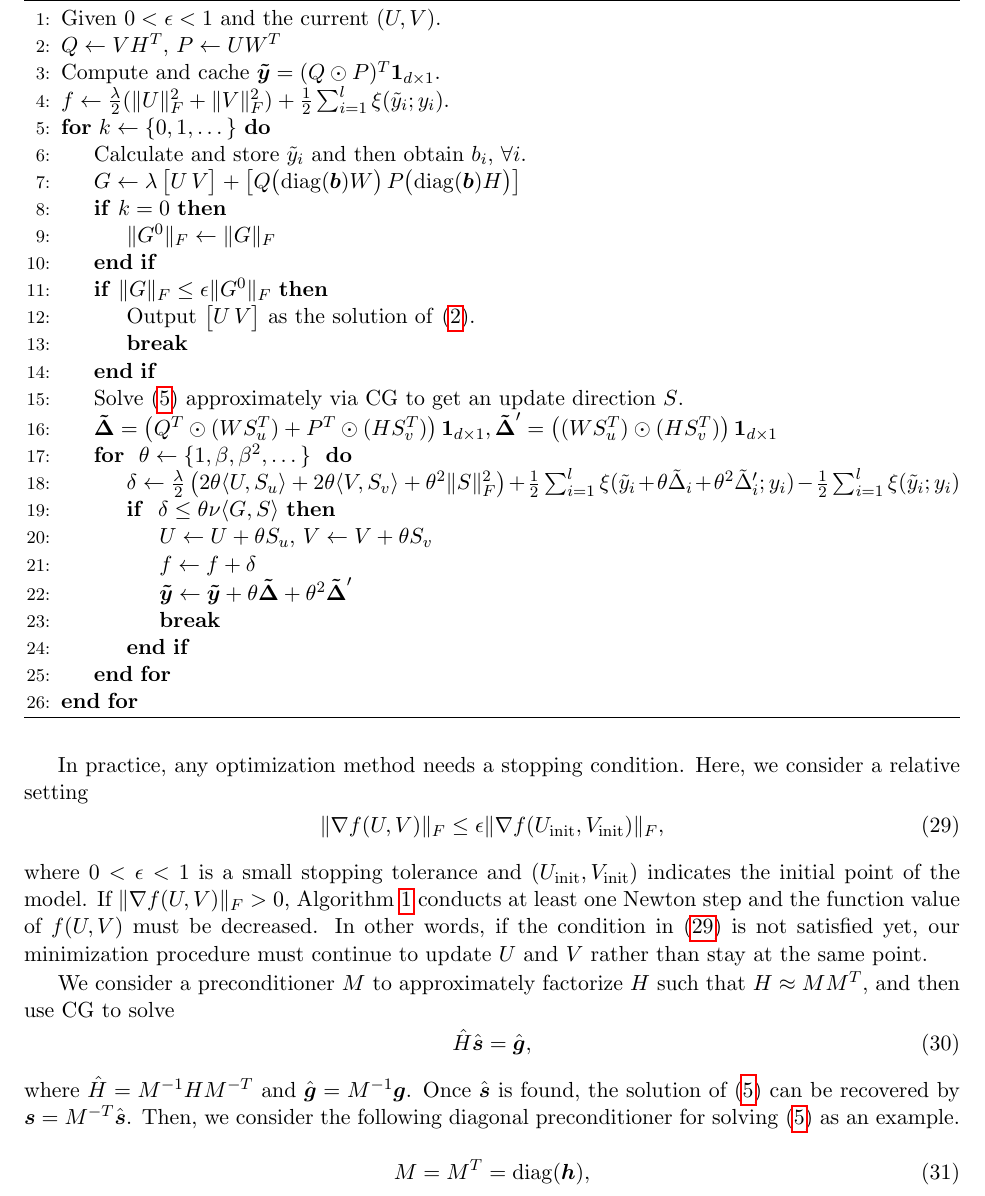
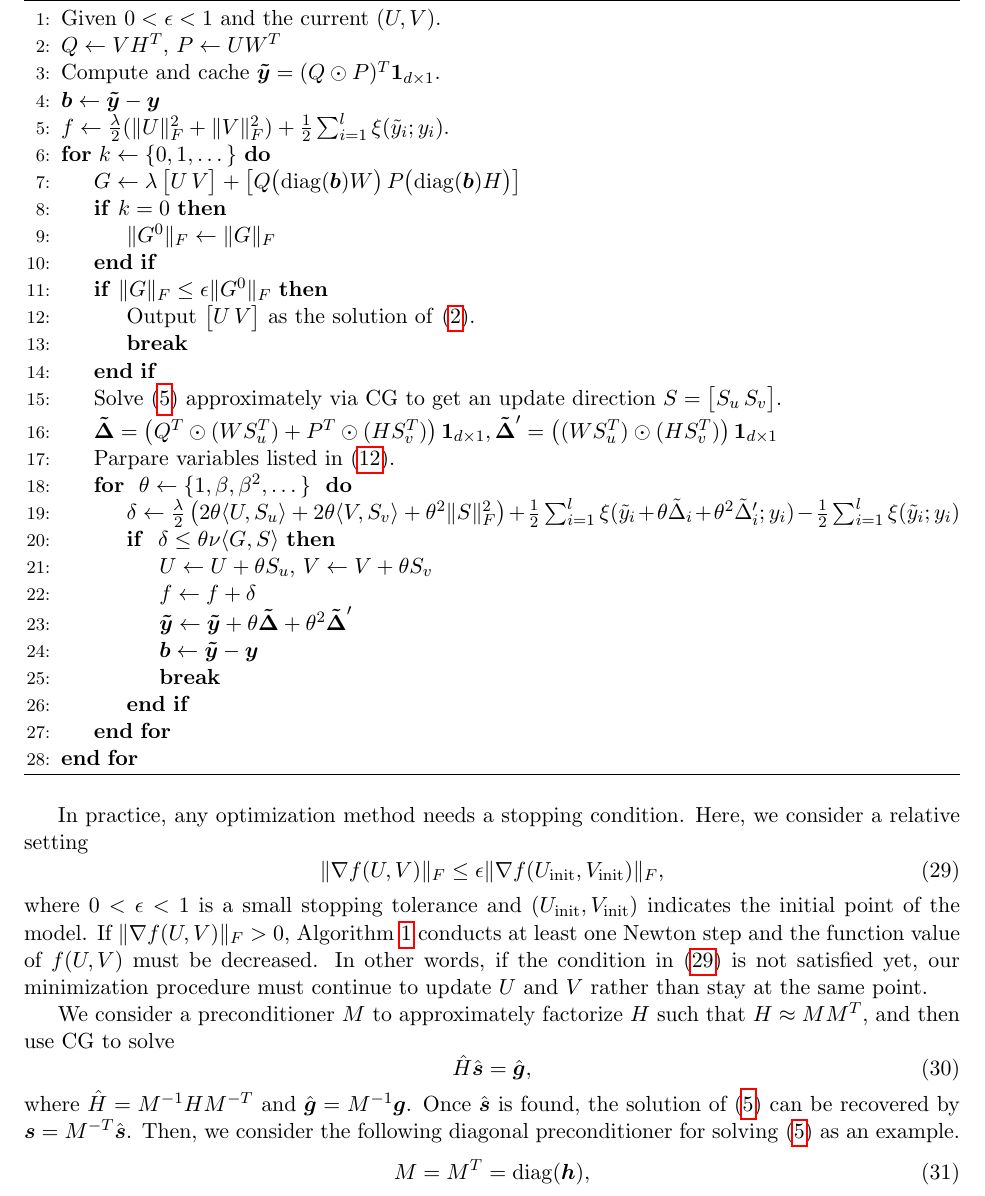
Before and after one commit to johncreed/Gauss-Newton-EXP-Doc, a LaTeX document (gaussnewtonmf/doc/gauss_mf.tex): part of page 6 of 10, cut so that both start at the same text. Compiled offline with pdfLaTeX.

Commit message:
Update pseudo code

```diff
--- a/gaussnewtonmf/doc/gauss_mf.tex
+++ b/gaussnewtonmf/doc/gauss_mf.tex
@@ -29,6 +29,9 @@
 \newcommand{\bp}{\ensuremath{\bsym{p}}}
 \newcommand{\bq}{\ensuremath{\bsym{q}}}
 \newcommand{\bz}{\ensuremath{\bsym{z}}}
+\newcommand{\bb}{\ensuremath{\bsym{b}}}
+\newcommand{\by}{\ensuremath{\bsym{y}}}
+\newcommand{\byy}{\ensuremath{\bsym{\tilde{y}}}}
 
 \newcommand{\bh}{\ensuremath{\bsym{h}}}
 
@@ -285,10 +288,11 @@ Therefore, the cost of one Hessian-vector  is $\bbO{d \times l}$. After $\bs_k$
         \State Given $0< \epsilon < 1$ and the current $(U,V)$.
         \State $Q \gets VH^T$, $P \gets UW^T$
         \State Compute and cache $\bsym{\tilde{y}}= (Q \odot P)^T\bsym{1}_{d\times 1}$.
+        \State $\bb \leftarrow \byy - \by $
         %\State $f \gets \frac{\lambda}{2}(\|U\|_F^2 + \|V\|_F^2) + \frac{1}{2}\sum_{i=1}^l {y_i - \tilde{y}_i}$.
         \State $f \gets \frac{\lambda}{2}(\|U\|_F^2 + \|V\|_F^2) + \frac{1}{2}\sum_{i=1}^l \xi(\tilde{y}_i;y_i)$.
         \For {$k \gets \{0,1,\dots\}$}
-            \State Calculate and store $\tilde{y}_i$ and then obtain $b_i$, $\forall i$.
+%            \State Calculate and store $\tilde{y}_i$ and then obtain $b_i$, $\forall i$.
             %\State Calculate and store $\tilde{y}_i$ and then obtain $b_i$ by \eqref{eq:LossD}, $\forall i$.
             \State $G \gets \lambda \begin{bmatrix} U \, V \end{bmatrix} + \begin{bmatrix} Q \bigl(\diag(\bsym{b}) W \bigr) \, P \bigl ( \diag(\bsym{b}) H \bigr) \end{bmatrix}$
             \If {$k=0$}
@@ -299,8 +303,9 @@ Therefore, the cost of one Hessian-vector  is $\bbO{d \times l}$. After $\bs_k$
                 \State {\bf break}
             \EndIf
             %\State Compute $D_{ii}$ via \eqref{eq:LossDD}, $\forall i$.
-            \State Solve (\ref{eq:HLE}) approximately via CG to get an update direction $S$.
+            \State Solve (\ref{eq:HLE}) approximately via CG to get an update direction $S =  \begin{bmatrix} S_u \, S_v \end{bmatrix}$.
             \State $\bsym{\tilde{\Delta}} = \left( Q^T \odot (WS_u^T)+ P^T\odot (HS_v^T) \right)\bsym{1}_{d\times 1}, \bsym{\tilde{\Delta}}^\prime = \left( (WS_u^T) \odot (HS_v^T) \right)\bsym{1}_{d\times 1}$
+            \State Parpare variables listed in \eqref{eq:LsRequire1}.
             %\State Parpare variables listed in \eqref{eq:LsRequireU} and $\bsym{\tilde{\Delta}} = \left( \pointprod{Q^T}{(WS_u^T)}+\pointprod{P^T}{(HS_v^T)} \right)\bsym{1}_{d\times 1}$
             \For { $\theta\gets\{1,\beta,\beta^2,\dots\}$ }
                 %\State $\delta \gets \frac{\lambda'}{2}\left( 2\theta \dotprod{U}{S} + \theta^2\|S\|_F^2 \right) +\sum_{i=1}^l \log\left(1+e^{-y_i(\tilde{y}_i+\theta\tilde{\Delta}_i)}\right)$
@@ -311,6 +316,7 @@ Therefore, the cost of one Hessian-vector  is $\bbO{d \times l}$. After $\bs_k$
                     \State $U \gets U +\theta S_u$, $V \gets V +\theta S_v$
                     \State $f \gets f+ \delta$
                     \State $\bsym{\tilde{y}} \gets \bsym{\tilde{y}}+\theta\bsym{\tilde{\Delta}} +{\theta}^2 \bsym{\tilde{\Delta}}^\prime$
+                    \State $\bb \leftarrow \byy - \by $
                     \State {\bf break}
                 \EndIf
             \EndFor
```
